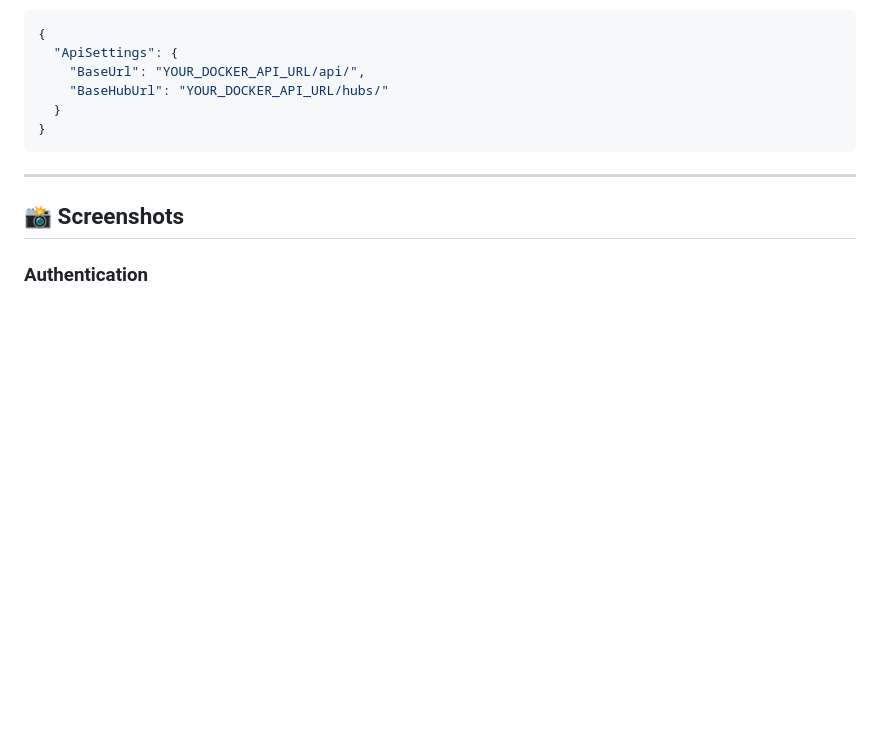
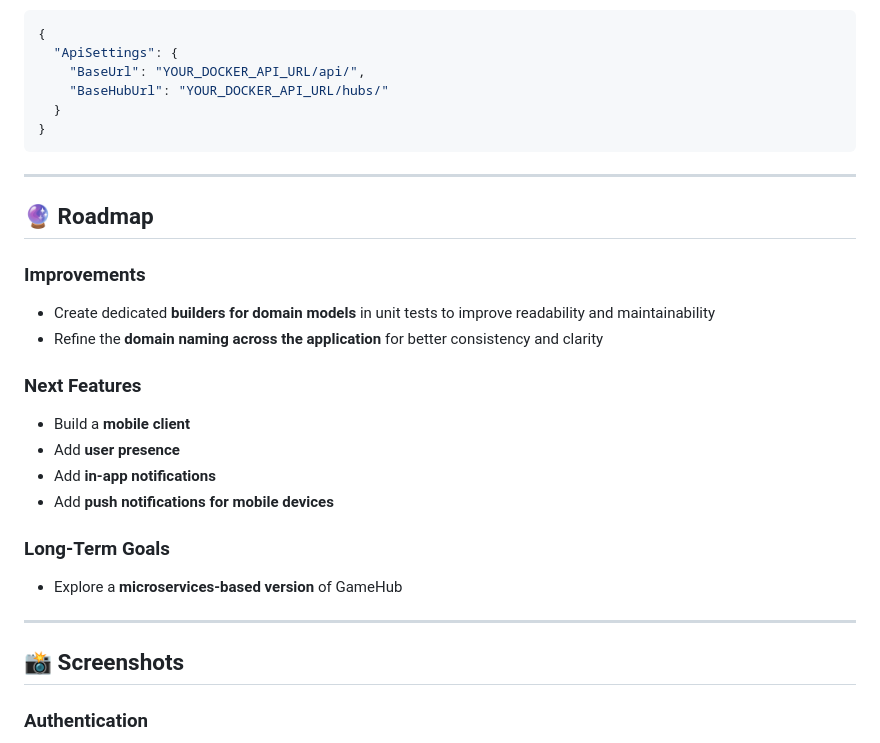
Before and after one commit to juan-canseco-dev/gaming-hub, a Markdown page: README.md, the part around the change. Drawn GitHub-style; blank space fills up the shorter version.

Commit message:
Add roadmap section to README
Added a roadmap section outlining improvements, next features, and long-term goals.

````diff
--- a/README.md
+++ b/README.md
@@ -270,6 +270,21 @@ For Docker development, update the frontend configuration file:
 }
 ```
 ---
+## 🔮 Roadmap
+
+### Improvements
+- Create dedicated **builders for domain models** in unit tests to improve readability and maintainability
+- Refine the **domain naming across the application** for better consistency and clarity
+
+### Next Features
+- Build a **mobile client**
+- Add **user presence**
+- Add **in-app notifications**
+- Add **push notifications for mobile devices**
+
+### Long-Term Goals
+- Explore a **microservices-based version** of GameHub
+---
 ## 📸 Screenshots
 
 ### Authentication
````
